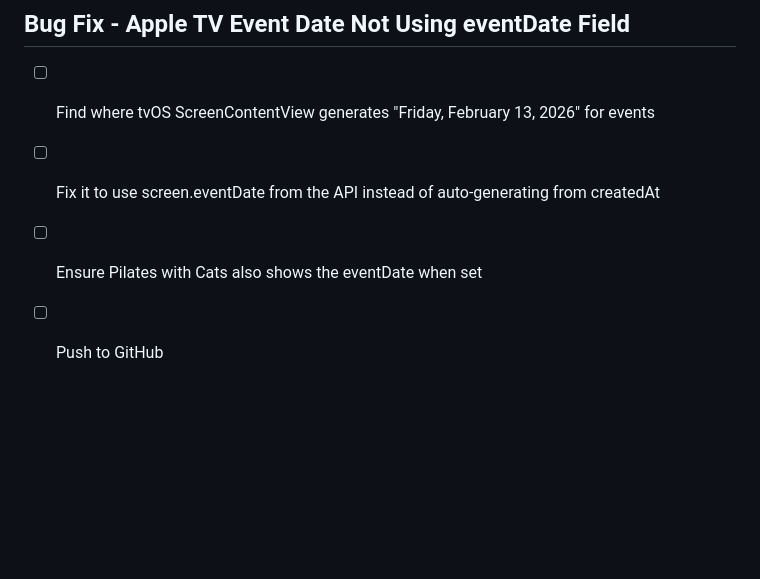
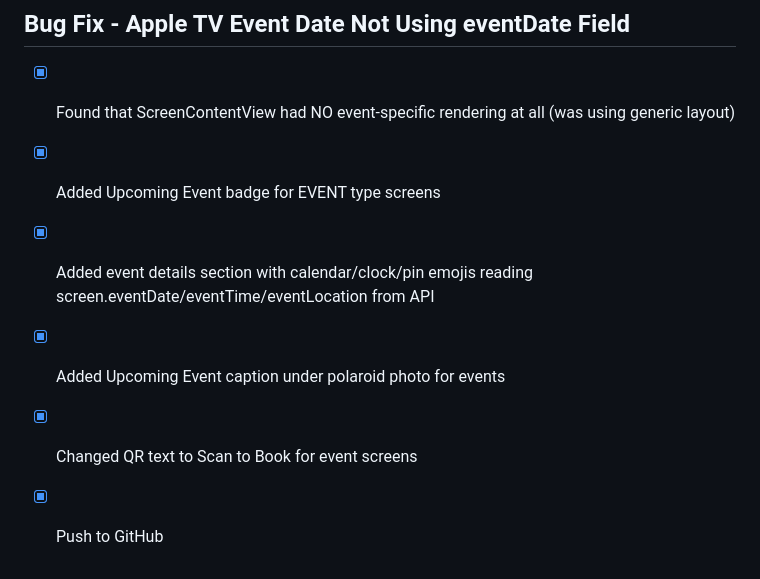
Before and after one commit to jnegrete31/catfe-tv, a Markdown page: todo.md, the part around the change. Drawn GitHub-style; blank space fills up the shorter version.

Commit message:
Checkpoint: Added event-specific rendering to tvOS ScreenContentView: Upcoming Event badge, event details with calendar/clock/pin emojis reading eventDate/eventTime/eventLocation from API, Upcoming Event caption under polaroid, and Scan to Book QR text for events.

```diff
--- a/todo.md
+++ b/todo.md
@@ -1373,7 +1373,9 @@
 - [x] Push to GitHub
 
 ## Bug Fix - Apple TV Event Date Not Using eventDate Field
-- [ ] Find where tvOS ScreenContentView generates "Friday, February 13, 2026" for events
-- [ ] Fix it to use screen.eventDate from the API instead of auto-generating from createdAt
-- [ ] Ensure Pilates with Cats also shows the eventDate when set
-- [ ] Push to GitHub
+- [x] Found that ScreenContentView had NO event-specific rendering at all (was using generic layout)
+- [x] Added Upcoming Event badge for EVENT type screens
+- [x] Added event details section with calendar/clock/pin emojis reading screen.eventDate/eventTime/eventLocation from API
+- [x] Added Upcoming Event caption under polaroid photo for events
+- [x] Changed QR text to Scan to Book for event screens
+- [x] Push to GitHub
```
